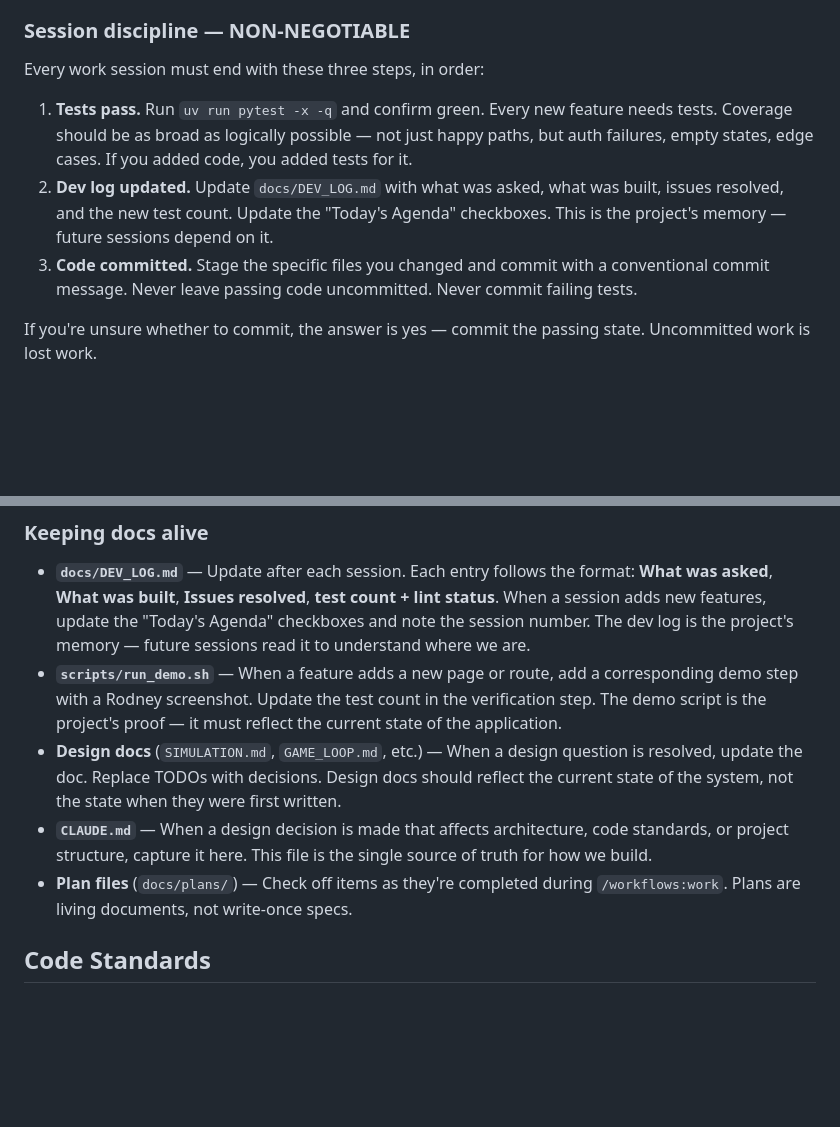
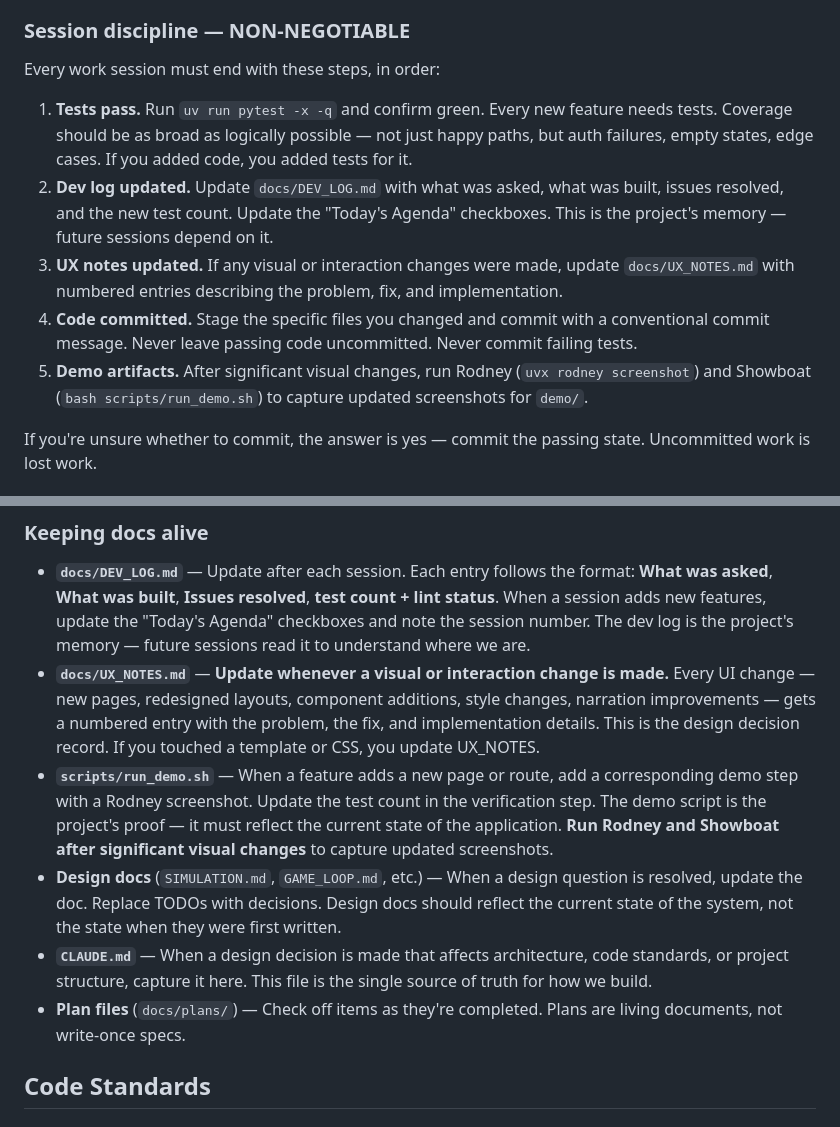
Before and after one commit to djacobs/Pinwheel, a Markdown page: CLAUDE.md, 2 parts joined by grey strips. Drawn GitHub-style; blank space fills up the shorter version.

Commit message:
docs: update CLAUDE.md session discipline and doc guidelines
- Remove /workflows:work reference from plan files bullet
- Add UX_NOTES.md to session end checklist (step 3)
- Add demo artifacts step (step 5) reminding to run Rodney/Showboat
- Emphasize UX_NOTES must be updated on every visual change
- Add Rodney/Showboat reminder to run_demo.sh bullet

Co-Authored-By: Claude Opus 4.6 <noreply@anthropic.com>

```diff
--- a/CLAUDE.md
+++ b/CLAUDE.md
@@ -209,11 +209,13 @@ pinwheel/
 
 ### Session discipline — NON-NEGOTIABLE
 
-Every work session must end with these three steps, in order:
+Every work session must end with these steps, in order:
 
 1. **Tests pass.** Run `uv run pytest -x -q` and confirm green. Every new feature needs tests. Coverage should be as broad as logically possible — not just happy paths, but auth failures, empty states, edge cases. If you added code, you added tests for it.
 2. **Dev log updated.** Update `docs/DEV_LOG.md` with what was asked, what was built, issues resolved, and the new test count. Update the "Today's Agenda" checkboxes. This is the project's memory — future sessions depend on it.
-3. **Code committed.** Stage the specific files you changed and commit with a conventional commit message. Never leave passing code uncommitted. Never commit failing tests.
+3. **UX notes updated.** If any visual or interaction changes were made, update `docs/UX_NOTES.md` with numbered entries describing the problem, fix, and implementation.
+4. **Code committed.** Stage the specific files you changed and commit with a conventional commit message. Never leave passing code uncommitted. Never commit failing tests.
+5. **Demo artifacts.** After significant visual changes, run Rodney (`uvx rodney screenshot`) and Showboat (`bash scripts/run_demo.sh`) to capture updated screenshots for `demo/`.
 
 If you're unsure whether to commit, the answer is yes — commit the passing state. Uncommitted work is lost work.
 
@@ -224,10 +226,11 @@ Commit when you have a complete, valuable unit of change — not "WIP." If you c
 ### Keeping docs alive
 
 - **`docs/DEV_LOG.md`** — Update after each session. Each entry follows the format: **What was asked**, **What was built**, **Issues resolved**, **test count + lint status**. When a session adds new features, update the "Today's Agenda" checkboxes and note the session number. The dev log is the project's memory — future sessions read it to understand where we are.
-- **`scripts/run_demo.sh`** — When a feature adds a new page or route, add a corresponding demo step with a Rodney screenshot. Update the test count in the verification step. The demo script is the project's proof — it must reflect the current state of the application.
+- **`docs/UX_NOTES.md`** — **Update whenever a visual or interaction change is made.** Every UI change — new pages, redesigned layouts, component additions, style changes, narration improvements — gets a numbered entry with the problem, the fix, and implementation details. This is the design decision record. If you touched a template or CSS, you update UX_NOTES.
+- **`scripts/run_demo.sh`** — When a feature adds a new page or route, add a corresponding demo step with a Rodney screenshot. Update the test count in the verification step. The demo script is the project's proof — it must reflect the current state of the application. **Run Rodney and Showboat after significant visual changes** to capture updated screenshots.
 - **Design docs** (`SIMULATION.md`, `GAME_LOOP.md`, etc.) — When a design question is resolved, update the doc. Replace TODOs with decisions. Design docs should reflect the current state of the system, not the state when they were first written.
 - **`CLAUDE.md`** — When a design decision is made that affects architecture, code standards, or project structure, capture it here. This file is the single source of truth for how we build.
-- **Plan files** (`docs/plans/`) — Check off items as they're completed during `/workflows:work`. Plans are living documents, not write-once specs.
+- **Plan files** (`docs/plans/`) — Check off items as they're completed. Plans are living documents, not write-once specs.
 
 ## Code Standards
 
```
